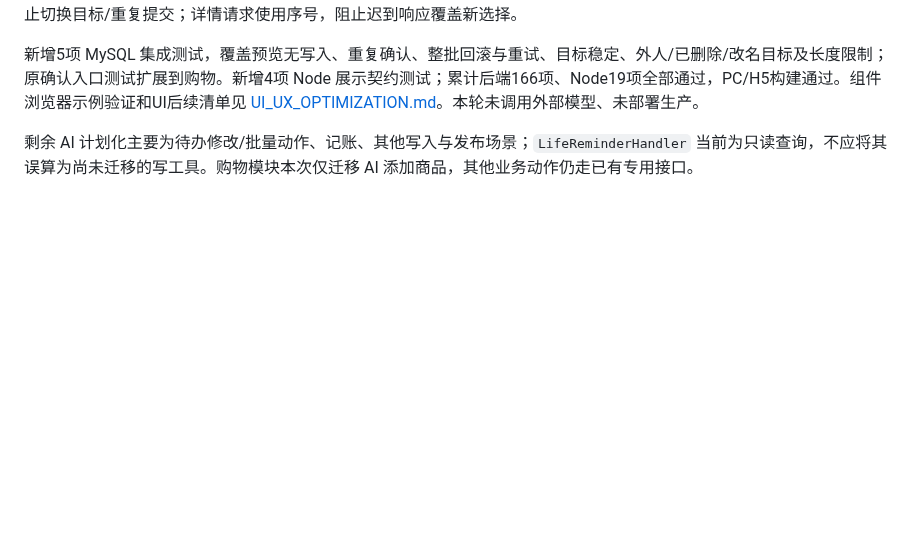
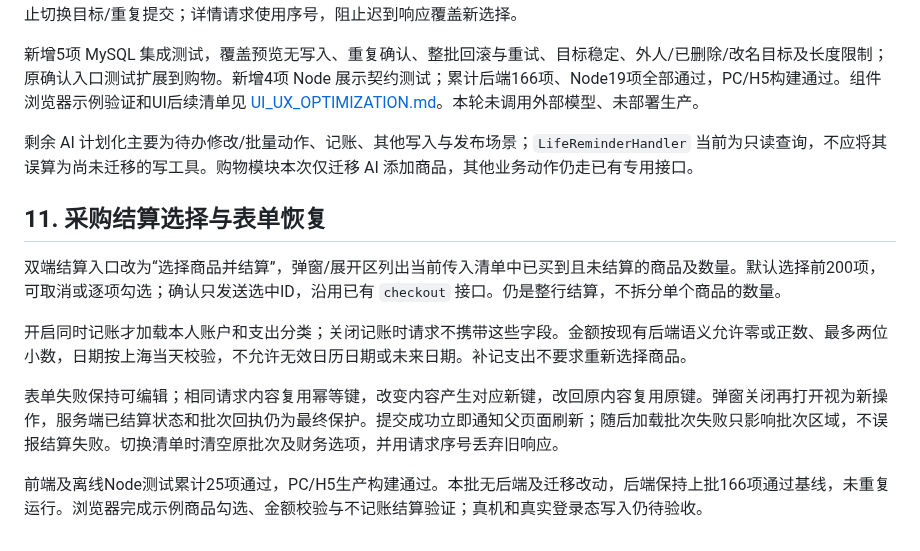
Before and after one commit to PhyQxx/pnkx, a Markdown page: docs/FUNCTION_OPTIMIZATION_IMPLEMENTATION.md, the part around the change. Drawn GitHub-style; blank space fills up the shorter version.

Commit message:
feat: improve purchase selection and checkout recovery

```diff
--- a/docs/FUNCTION_OPTIMIZATION_IMPLEMENTATION.md
+++ b/docs/FUNCTION_OPTIMIZATION_IMPLEMENTATION.md
@@ -304,3 +304,13 @@ V1.8.1 新增 px_commemoration_preparation，以用户、纪念日、当次日
 新增5项 MySQL 集成测试，覆盖预览无写入、重复确认、整批回滚与重试、目标稳定、外人/已删除/改名目标及长度限制；原确认入口测试扩展到购物。新增4项 Node 展示契约测试；累计后端166项、Node19项全部通过，PC/H5构建通过。组件浏览器示例验证和UI后续清单见 [UI_UX_OPTIMIZATION.md](UI_UX_OPTIMIZATION.md)。本轮未调用外部模型、未部署生产。
 
 剩余 AI 计划化主要为待办修改/批量动作、记账、其他写入与发布场景；`LifeReminderHandler` 当前为只读查询，不应将其误算为尚未迁移的写工具。购物模块本次仅迁移 AI 添加商品，其他业务动作仍走已有专用接口。
+
+## 11. 采购结算选择与表单恢复
+
+双端结算入口改为“选择商品并结算”，弹窗/展开区列出当前传入清单中已买到且未结算的商品及数量。默认选择前200项，可取消或逐项勾选；确认只发送选中ID，沿用已有 `checkout` 接口。仍是整行结算，不拆分单个商品的数量。
+
+开启同时记账才加载本人账户和支出分类；关闭记账时请求不携带这些字段。金额按现有后端语义允许零或正数、最多两位小数，日期按上海当天校验，不允许无效日历日期或未来日期。补记支出不要求重新选择商品。
+
+表单失败保持可编辑；相同请求内容复用幂等键，改变内容产生对应新键，改回原内容复用原键。弹窗关闭再打开视为新操作，服务端已结算状态和批次回执仍为最终保护。提交成功立即通知父页面刷新；随后加载批次失败只影响批次区域，不误报结算失败。切换清单时清空原批次及财务选项，并用请求序号丢弃旧响应。
+
+前端及离线Node测试累计25项通过，PC/H5生产构建通过。本批无后端及迁移改动，后端保持上批166项通过基线，未重复运行。浏览器完成示例商品勾选、金额校验与不记账结算验证；真机和真实登录态写入仍待验收。
```
Also changed, not shown: docs/UI_UX_OPTIMIZATION.md (+14 -0 lines), docs/ui-review/06-checkout-before.png (added), docs/ui-review/07-checkout-selection.png (added), docs/ui-review/08-checkout-validation.png (added), 7 other files.
